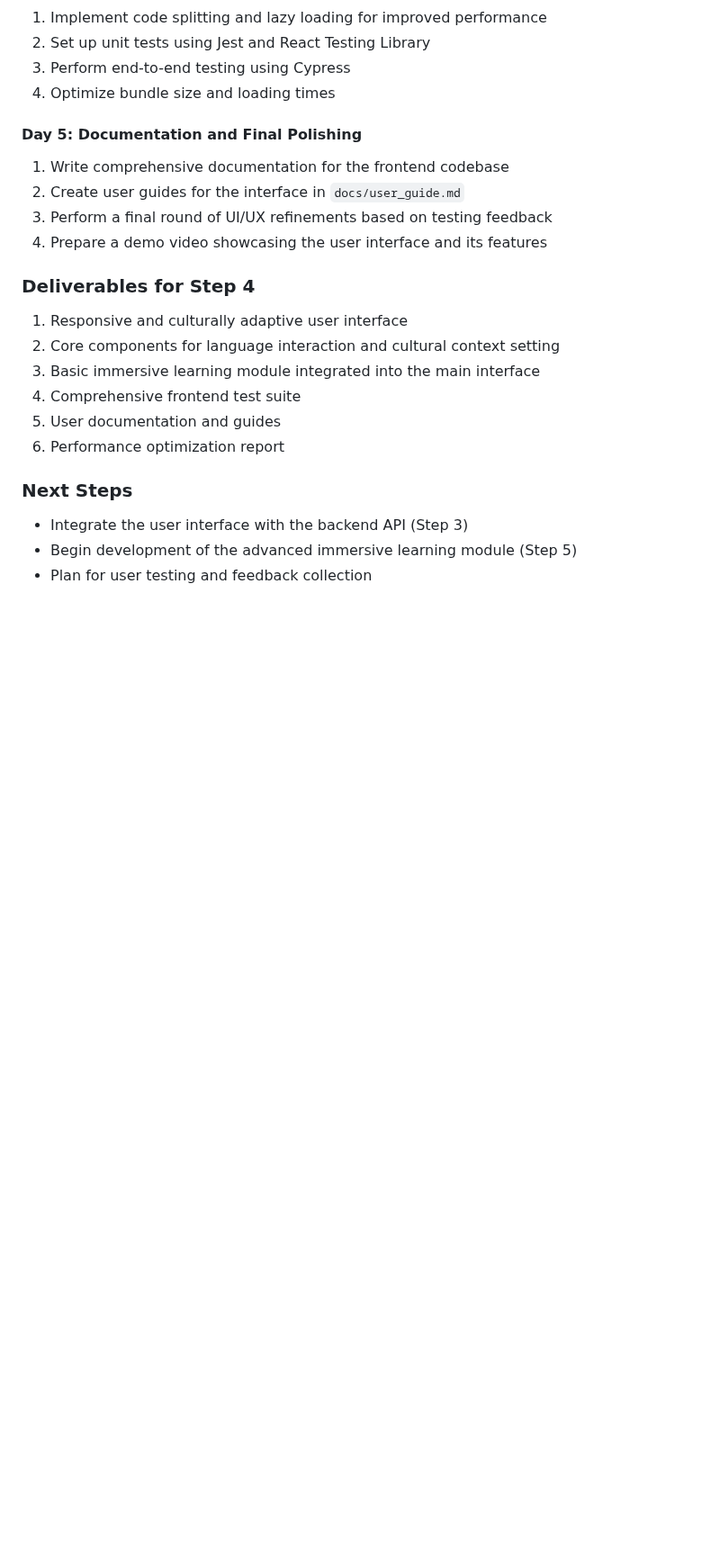
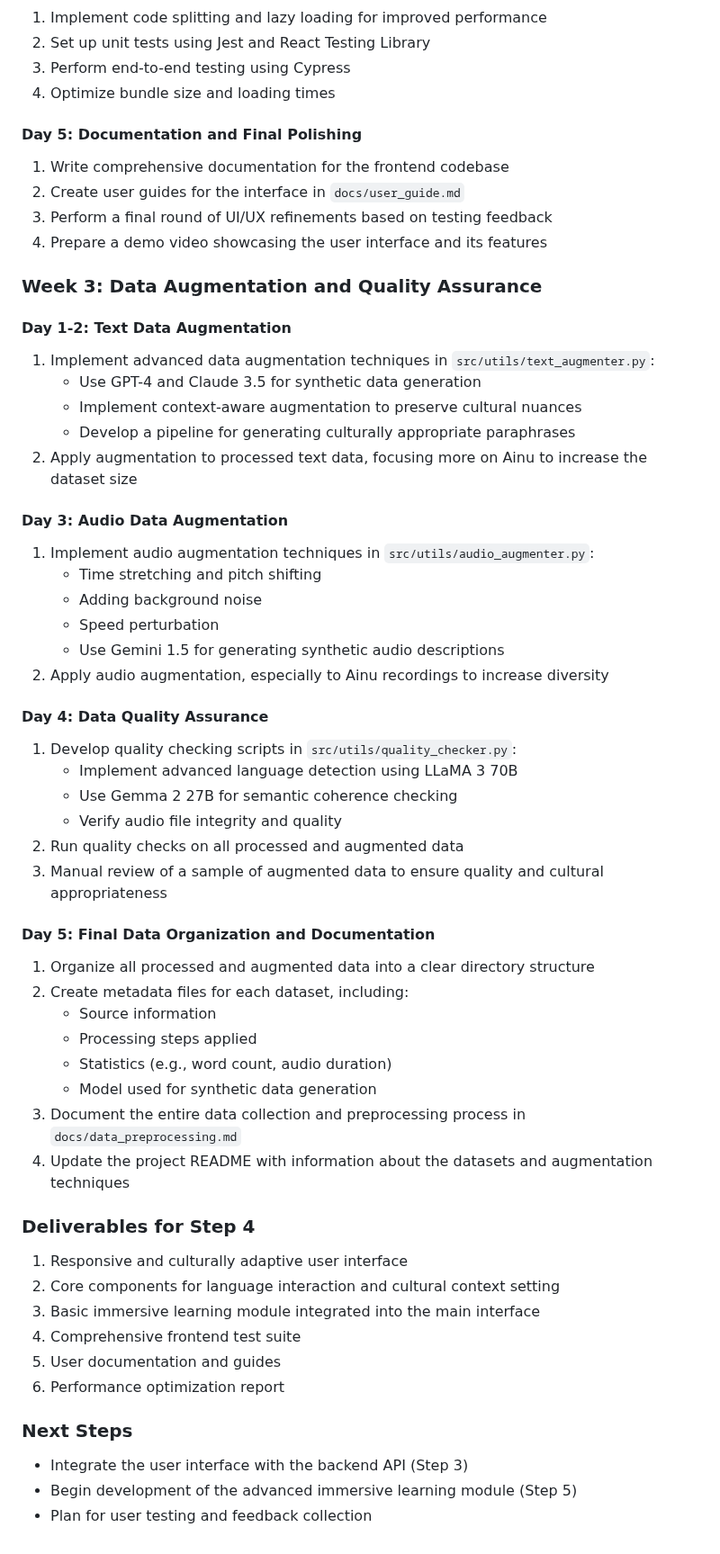
Before and after one commit to Git-Fg/Eve_Project, a Markdown page: DevPlan/Detailed/Step4.md, the part around the change. Shown at 90% size. Rendered like a GitHub page; blank space fills up the shorter version.

```diff
--- a/DevPlan/Detailed/Step4.md
+++ b/DevPlan/Detailed/Step4.md
@@ -60,6 +60,41 @@
 3. Perform a final round of UI/UX refinements based on testing feedback
 4. Prepare a demo video showcasing the user interface and its features
 
+### Week 3: Data Augmentation and Quality Assurance
+
+#### Day 1-2: Text Data Augmentation
+1. Implement advanced data augmentation techniques in `src/utils/text_augmenter.py`:
+   - Use GPT-4 and Claude 3.5 for synthetic data generation
+   - Implement context-aware augmentation to preserve cultural nuances
+   - Develop a pipeline for generating culturally appropriate paraphrases
+2. Apply augmentation to processed text data, focusing more on Ainu to increase the dataset size
+
+#### Day 3: Audio Data Augmentation
+1. Implement audio augmentation techniques in `src/utils/audio_augmenter.py`:
+   - Time stretching and pitch shifting
+   - Adding background noise
+   - Speed perturbation
+   - Use Gemini 1.5 for generating synthetic audio descriptions
+2. Apply audio augmentation, especially to Ainu recordings to increase diversity
+
+#### Day 4: Data Quality Assurance
+1. Develop quality checking scripts in `src/utils/quality_checker.py`:
+   - Implement advanced language detection using LLaMA 3 70B
+   - Use Gemma 2 27B for semantic coherence checking
+   - Verify audio file integrity and quality
+2. Run quality checks on all processed and augmented data
+3. Manual review of a sample of augmented data to ensure quality and cultural appropriateness
+
+#### Day 5: Final Data Organization and Documentation
+1. Organize all processed and augmented data into a clear directory structure
+2. Create metadata files for each dataset, including:
+   - Source information
+   - Processing steps applied
+   - Statistics (e.g., word count, audio duration)
+   - Model used for synthetic data generation
+3. Document the entire data collection and preprocessing process in `docs/data_preprocessing.md`
+4. Update the project README with information about the datasets and augmentation techniques
+
 ### Deliverables for Step 4
 1. Responsive and culturally adaptive user interface
 2. Core components for language interaction and cultural context setting
```
